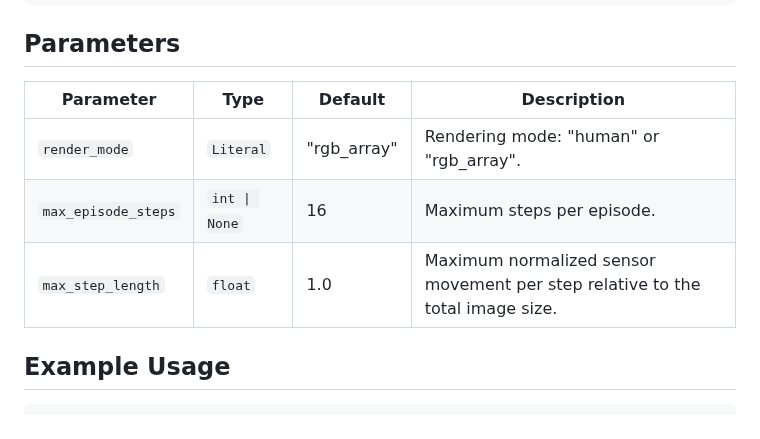
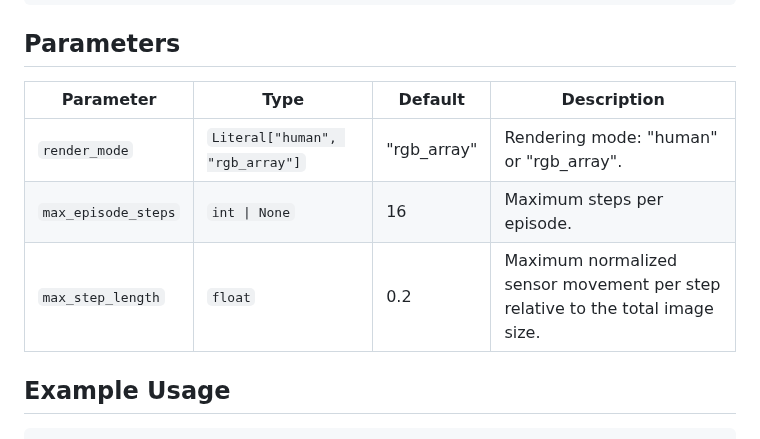
Before and after one commit to TimSchneider42/active-perception-gym, a Markdown page: doc/mnist.md, the part around one of its changes. Rendered like a GitHub page.

```diff
--- a/doc/mnist.md
+++ b/doc/mnist.md
@@ -35,11 +35,11 @@ env = ap_gym.make(
 
 ## Parameters
 
-| Parameter                    | Type                  | Default     | Description                                                                   |
-|------------------------------|-----------------------|-------------|-------------------------------------------------------------------------------|
-| `render_mode`                | `Literal`             | "rgb_array" | Rendering mode: "human" or "rgb_array".                                      |
-| `max_episode_steps`          | `int \| None`        | 16          | Maximum steps per episode.                                                    |
-| `max_step_length`            | `float`               | 1.0         | Maximum normalized sensor movement per step relative to the total image size. |
+| Parameter            | Type                           | Default     | Description                                                                   |
+|----------------------|--------------------------------|-------------|-------------------------------------------------------------------------------|
+| `render_mode`        | `Literal["human", "rgb_array"]` | "rgb_array" | Rendering mode: "human" or "rgb_array".                                       |
+| `max_episode_steps`  | `int \| None`                  | 16          | Maximum steps per episode.                                                    |
+| `max_step_length`    | `float`                        | 0.2         | Maximum normalized sensor movement per step relative to the total image size. |
 
 ## Example Usage
 
```
Also changed, not shown: other parts of doc/mnist.md (+1 -1 lines), README.md (+19 -3 lines), doc/circle_square.md (+10 -11 lines), doc/mnist.gif (added), 2 other files.
